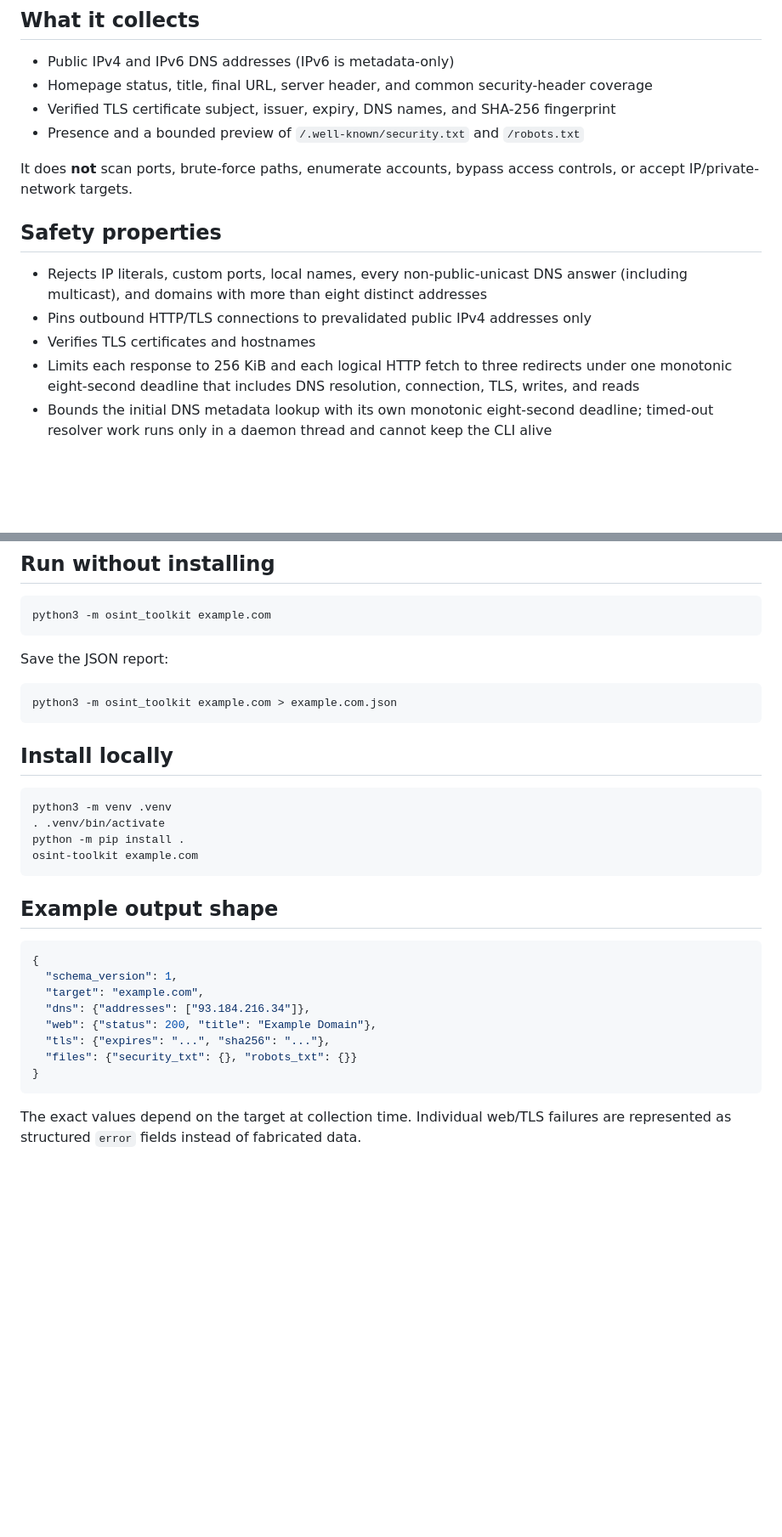
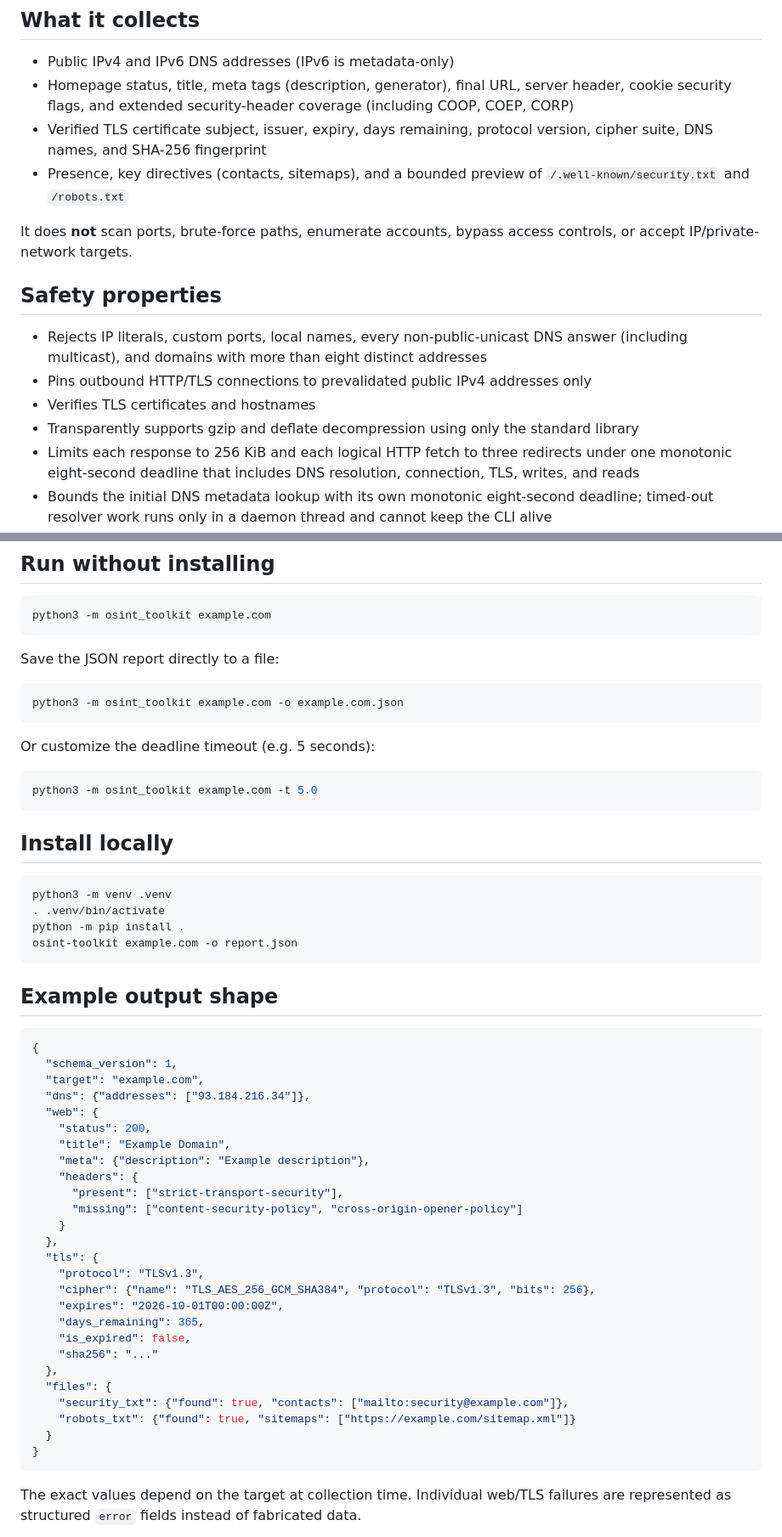
Before and after one commit to DrowLink/osint-toolkit, a Markdown page: README.md, 2 parts joined by grey strips. Shown at 85% size. Drawn GitHub-style; blank space fills up the shorter version.

Commit message:
docs: update README with new CLI options and metadata fields

````diff
--- a/README.md
+++ b/README.md
@@ -5,9 +5,9 @@ A small, dependency-free Python CLI that collects **bounded, passive metadata**
 ## What it collects
 
 - Public IPv4 and IPv6 DNS addresses (IPv6 is metadata-only)
-- Homepage status, title, final URL, server header, and common security-header coverage
-- Verified TLS certificate subject, issuer, expiry, DNS names, and SHA-256 fingerprint
-- Presence and a bounded preview of `/.well-known/security.txt` and `/robots.txt`
+- Homepage status, title, meta tags (description, generator), final URL, server header, cookie security flags, and extended security-header coverage (including COOP, COEP, CORP)
+- Verified TLS certificate subject, issuer, expiry, days remaining, protocol version, cipher suite, DNS names, and SHA-256 fingerprint
+- Presence, key directives (contacts, sitemaps), and a bounded preview of `/.well-known/security.txt` and `/robots.txt`
 
 It does **not** scan ports, brute-force paths, enumerate accounts, bypass access controls, or accept IP/private-network targets.
 
@@ -16,6 +16,7 @@ It does **not** scan ports, brute-force paths, enumerate accounts, bypass access
 - Rejects IP literals, custom ports, local names, every non-public-unicast DNS answer (including multicast), and domains with more than eight distinct addresses
 - Pins outbound HTTP/TLS connections to prevalidated public IPv4 addresses only
 - Verifies TLS certificates and hostnames
+- Transparently supports gzip and deflate decompression using only the standard library
 - Limits each response to 256 KiB and each logical HTTP fetch to three redirects under one monotonic eight-second deadline that includes DNS resolution, connection, TLS, writes, and reads
 - Bounds the initial DNS metadata lookup with its own monotonic eight-second deadline; timed-out resolver work runs only in a daemon thread and cannot keep the CLI alive
 - Makes three logical HTTP fetches, each with at most four URL hops including the initial URL, plus one TLS certificate probe
@@ -38,10 +39,16 @@ Python 3.11 or newer.
 python3 -m osint_toolkit example.com
 ```
 
-Save the JSON report:
+Save the JSON report directly to a file:
 
 ```bash
-python3 -m osint_toolkit example.com > example.com.json
+python3 -m osint_toolkit example.com -o example.com.json
+```
+
+Or customize the deadline timeout (e.g. 5 seconds):
+
+```bash
+python3 -m osint_toolkit example.com -t 5.0
 ```
 
 ## Install locally
@@ -50,7 +57,7 @@ python3 -m osint_toolkit example.com > example.com.json
 python3 -m venv .venv
 . .venv/bin/activate
 python -m pip install .
-osint-toolkit example.com
+osint-toolkit example.com -o report.json
 ```
 
 ## Example output shape
@@ -60,9 +67,27 @@ osint-toolkit example.com
   "schema_version": 1,
   "target": "example.com",
   "dns": {"addresses": ["93.184.216.34"]},
-  "web": {"status": 200, "title": "Example Domain"},
-  "tls": {"expires": "...", "sha256": "..."},
-  "files": {"security_txt": {}, "robots_txt": {}}
+  "web": {
+    "status": 200,
+    "title": "Example Domain",
+    "meta": {"description": "Example description"},
+    "headers": {
+      "present": ["strict-transport-security"],
+      "missing": ["content-security-policy", "cross-origin-opener-policy"]
+    }
+  },
+  "tls": {
+    "protocol": "TLSv1.3",
+    "cipher": {"name": "TLS_AES_256_GCM_SHA384", "protocol": "TLSv1.3", "bits": 256},
+    "expires": "2026-10-01T00:00:00Z",
+    "days_remaining": 365,
+    "is_expired": false,
+    "sha256": "..."
+  },
+  "files": {
+    "security_txt": {"found": true, "contacts": ["mailto:security@example.com"]},
+    "robots_txt": {"found": true, "sitemaps": ["https://example.com/sitemap.xml"]}
+  }
 }
 ```
 
````
